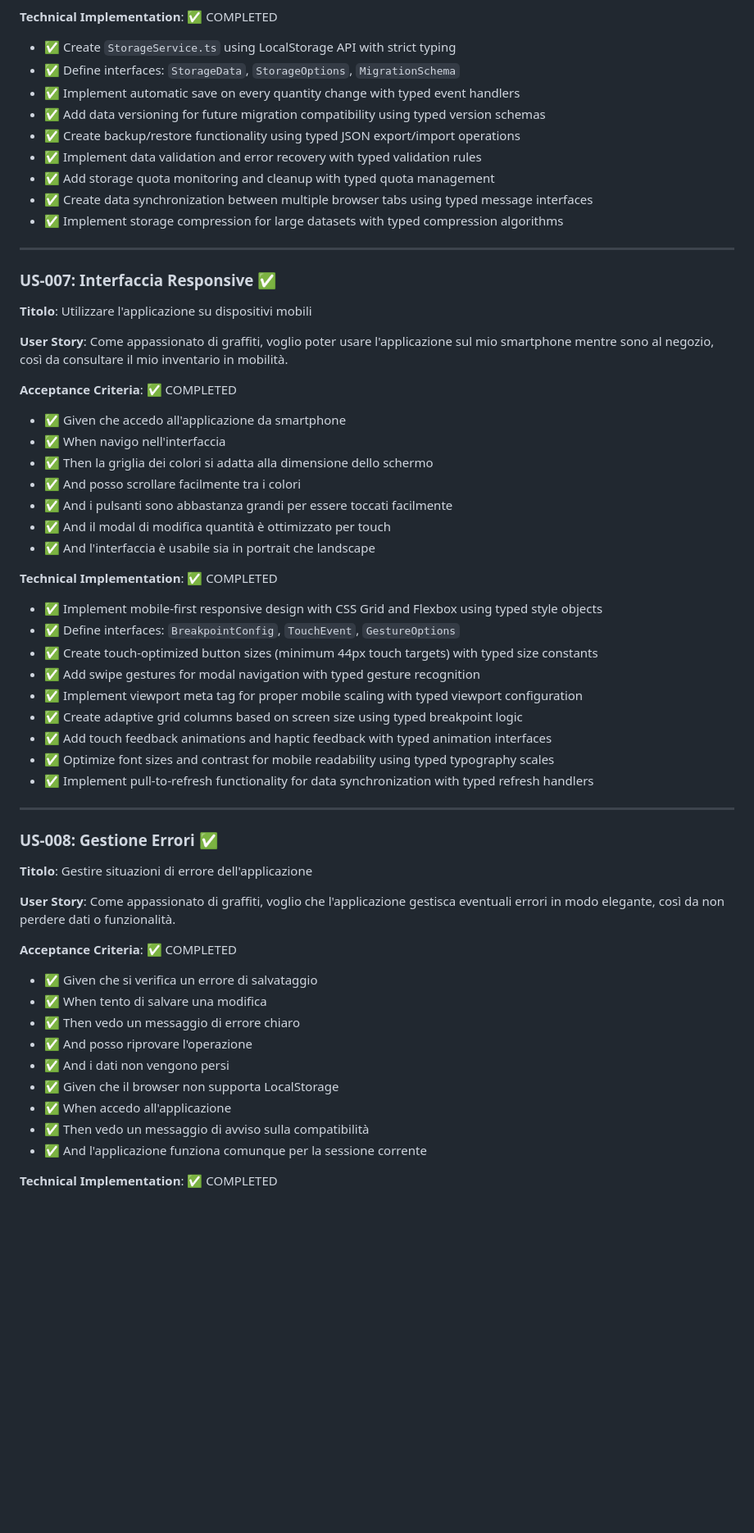
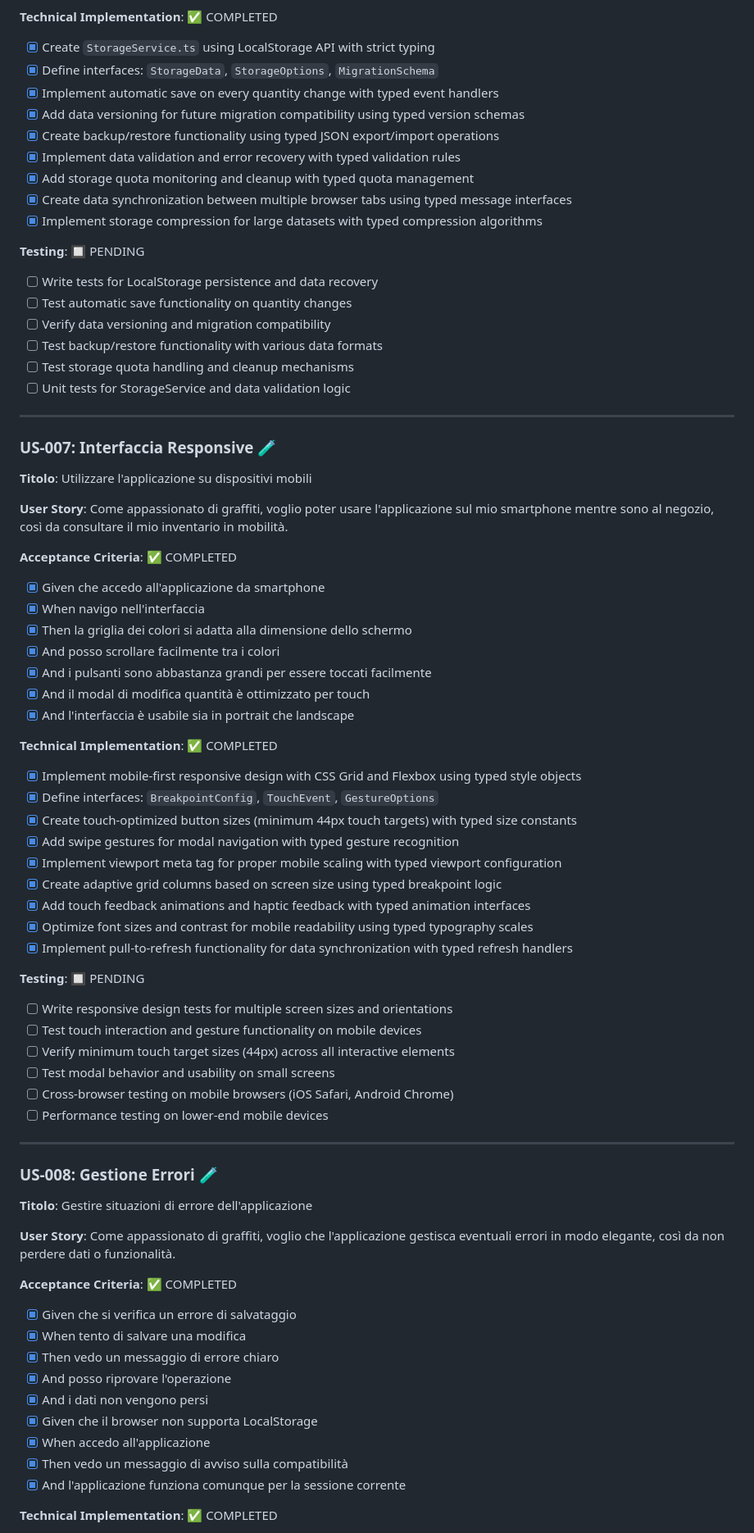
Before and after one commit to gabrieledarrigo/mtn-warehouse, a Markdown page: plan.md, the part around the change printed below. Shown: that part at 82% size. Drawn GitHub-style; blank space fills up the shorter version.

```diff
--- a/plan.md
+++ b/plan.md
@@ -264,19 +313,28 @@ Come appassionato di graffiti, voglio che le mie modifiche all'inventario siano
 
 **Technical Implementation**: ✅ COMPLETED
 
-- ✅ Create `StorageService.ts` using LocalStorage API with strict typing
-- ✅ Define interfaces: `StorageData`, `StorageOptions`, `MigrationSchema`
-- ✅ Implement automatic save on every quantity change with typed event handlers
-- ✅ Add data versioning for future migration compatibility using typed version schemas
-- ✅ Create backup/restore functionality using typed JSON export/import operations
-- ✅ Implement data validation and error recovery with typed validation rules
-- ✅ Add storage quota monitoring and cleanup with typed quota management
-- ✅ Create data synchronization between multiple browser tabs using typed message interfaces
-- ✅ Implement storage compression for large datasets with typed compression algorithms
+- [x] Create `StorageService.ts` using LocalStorage API with strict typing
+- [x] Define interfaces: `StorageData`, `StorageOptions`, `MigrationSchema`
+- [x] Implement automatic save on every quantity change with typed event handlers
+- [x] Add data versioning for future migration compatibility using typed version schemas
+- [x] Create backup/restore functionality using typed JSON export/import operations
+- [x] Implement data validation and error recovery with typed validation rules
+- [x] Add storage quota monitoring and cleanup with typed quota management
+- [x] Create data synchronization between multiple browser tabs using typed message interfaces
+- [x] Implement storage compression for large datasets with typed compression algorithms
+
+**Testing**: 🔲 PENDING
+
+- [ ] Write tests for LocalStorage persistence and data recovery
+- [ ] Test automatic save functionality on quantity changes
+- [ ] Verify data versioning and migration compatibility
+- [ ] Test backup/restore functionality with various data formats
+- [ ] Test storage quota handling and cleanup mechanisms
+- [ ] Unit tests for StorageService and data validation logic
 
 ---
 
-### US-007: Interfaccia Responsive ✅
+### US-007: Interfaccia Responsive 🧪
 
 **Titolo**: Utilizzare l'applicazione su dispositivi mobili
 
@@ -285,29 +343,38 @@ Come appassionato di graffiti, voglio poter usare l'applicazione sul mio smartph
 
 **Acceptance Criteria**: ✅ COMPLETED
 
-- ✅ Given che accedo all'applicazione da smartphone
-- ✅ When navigo nell'interfaccia
-- ✅ Then la griglia dei colori si adatta alla dimensione dello schermo
-- ✅ And posso scrollare facilmente tra i colori
-- ✅ And i pulsanti sono abbastanza grandi per essere toccati facilmente
-- ✅ And il modal di modifica quantità è ottimizzato per touch
-- ✅ And l'interfaccia è usabile sia in portrait che landscape
+- [x] Given che accedo all'applicazione da smartphone
+- [x] When navigo nell'interfaccia
+- [x] Then la griglia dei colori si adatta alla dimensione dello schermo
+- [x] And posso scrollare facilmente tra i colori
+- [x] And i pulsanti sono abbastanza grandi per essere toccati facilmente
+- [x] And il modal di modifica quantità è ottimizzato per touch
+- [x] And l'interfaccia è usabile sia in portrait che landscape
 
 **Technical Implementation**: ✅ COMPLETED
 
-- ✅ Implement mobile-first responsive design with CSS Grid and Flexbox using typed style objects
-- ✅ Define interfaces: `BreakpointConfig`, `TouchEvent`, `GestureOptions`
-- ✅ Create touch-optimized button sizes (minimum 44px touch targets) with typed size constants
-- ✅ Add swipe gestures for modal navigation with typed gesture recognition
-- ✅ Implement viewport meta tag for proper mobile scaling with typed viewport configuration
-- ✅ Create adaptive grid columns based on screen size using typed breakpoint logic
-- ✅ Add touch feedback animations and haptic feedback with typed animation interfaces
-- ✅ Optimize font sizes and contrast for mobile readability using typed typography scales
-- ✅ Implement pull-to-refresh functionality for data synchronization with typed refresh handlers
+- [x] Implement mobile-first responsive design with CSS Grid and Flexbox using typed style objects
+- [x] Define interfaces: `BreakpointConfig`, `TouchEvent`, `GestureOptions`
+- [x] Create touch-optimized button sizes (minimum 44px touch targets) with typed size constants
+- [x] Add swipe gestures for modal navigation with typed gesture recognition
+- [x] Implement viewport meta tag for proper mobile scaling with typed viewport configuration
+- [x] Create adaptive grid columns based on screen size using typed breakpoint logic
+- [x] Add touch feedback animations and haptic feedback with typed animation interfaces
+- [x] Optimize font sizes and contrast for mobile readability using typed typography scales
+- [x] Implement pull-to-refresh functionality for data synchronization with typed refresh handlers
+
+**Testing**: 🔲 PENDING
+
+- [ ] Write responsive design tests for multiple screen sizes and orientations
+- [ ] Test touch interaction and gesture functionality on mobile devices
+- [ ] Verify minimum touch target sizes (44px) across all interactive elements
+- [ ] Test modal behavior and usability on small screens
+- [ ] Cross-browser testing on mobile browsers (iOS Safari, Android Chrome)
+- [ ] Performance testing on lower-end mobile devices
 
 ---
 
-### US-008: Gestione Errori ✅
+### US-008: Gestione Errori 🧪
 
 **Titolo**: Gestire situazioni di errore dell'applicazione
 
@@ -316,15 +383,15 @@ Come appassionato di graffiti, voglio che l'applicazione gestisca eventuali erro
 
 **Acceptance Criteria**: ✅ COMPLETED
 
-- ✅ Given che si verifica un errore di salvataggio
-- ✅ When tento di salvare una modifica
-- ✅ Then vedo un messaggio di errore chiaro
-- ✅ And posso riprovare l'operazione
-- ✅ And i dati non vengono persi
-- ✅ Given che il browser non supporta LocalStorage
-- ✅ When accedo all'applicazione
-- ✅ Then vedo un messaggio di avviso sulla compatibilità
-- ✅ And l'applicazione funziona comunque per la sessione corrente
+- [x] Given che si verifica un errore di salvataggio
+- [x] When tento di salvare una modifica
+- [x] Then vedo un messaggio di errore chiaro
+- [x] And posso riprovare l'operazione
+- [x] And i dati non vengono persi
+- [x] Given che il browser non supporta LocalStorage
+- [x] When accedo all'applicazione
+- [x] Then vedo un messaggio di avviso sulla compatibilità
+- [x] And l'applicazione funziona comunque per la sessione corrente
 
 **Technical Implementation**: ✅ COMPLETED
 
```
Also changed, not shown: other parts of plan.md (+229 -156 lines).
